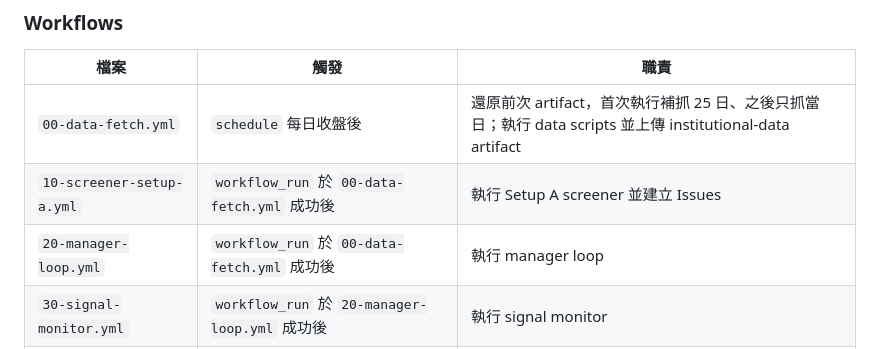
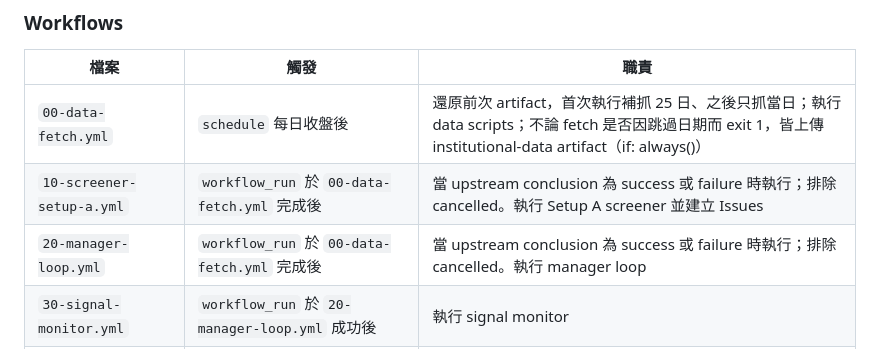
Before and after one commit to nicklai12/tw-institutional-strategy, a Markdown page: system-map.md, the part around the change. Rendered like a GitHub page.

```diff
--- a/system-map.md
+++ b/system-map.md
@@ -63,9 +63,9 @@ graph TD
 
 | 檔案 | 觸發 | 職責 |
 |---|---|---|
-| `00-data-fetch.yml` | `schedule` 每日收盤後 | 還原前次 artifact，首次執行補抓 25 日、之後只抓當日；執行 data scripts 並上傳 institutional-data artifact |
-| `10-screener-setup-a.yml` | `workflow_run` 於 `00-data-fetch.yml` 成功後 | 執行 Setup A screener 並建立 Issues |
-| `20-manager-loop.yml` | `workflow_run` 於 `00-data-fetch.yml` 成功後 | 執行 manager loop |
+| `00-data-fetch.yml` | `schedule` 每日收盤後 | 還原前次 artifact，首次執行補抓 25 日、之後只抓當日；執行 data scripts；不論 fetch 是否因跳過日期而 exit 1，皆上傳 institutional-data artifact（if: always()） |
+| `10-screener-setup-a.yml` | `workflow_run` 於 `00-data-fetch.yml` 完成後 | 當 upstream conclusion 為 success 或 failure 時執行；排除 cancelled。執行 Setup A screener 並建立 Issues |
+| `20-manager-loop.yml` | `workflow_run` 於 `00-data-fetch.yml` 完成後 | 當 upstream conclusion 為 success 或 failure 時執行；排除 cancelled。執行 manager loop |
 | `30-signal-monitor.yml` | `workflow_run` 於 `20-manager-loop.yml` 成功後 | 執行 signal monitor |
 | `50-audit-check.yml` | Issue 建立/Label 變更、`/re-audit` 留言 | 執行 audit |
 | `60-performance-report.yml` | `schedule` 每週五 18:30 TW、`workflow_dispatch` | 產生報告並部署到 gh-pages |
```
Also changed, not shown: spec.md (+3 -3 lines).
